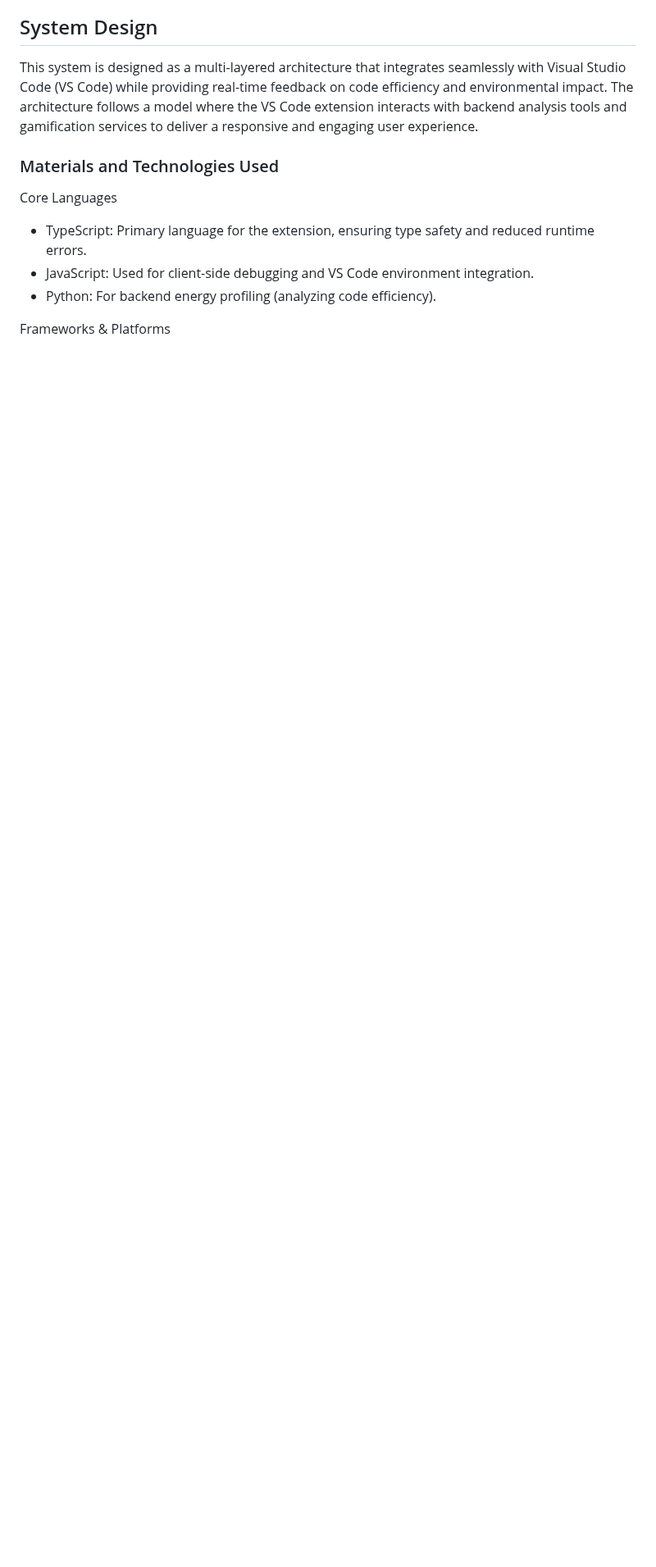
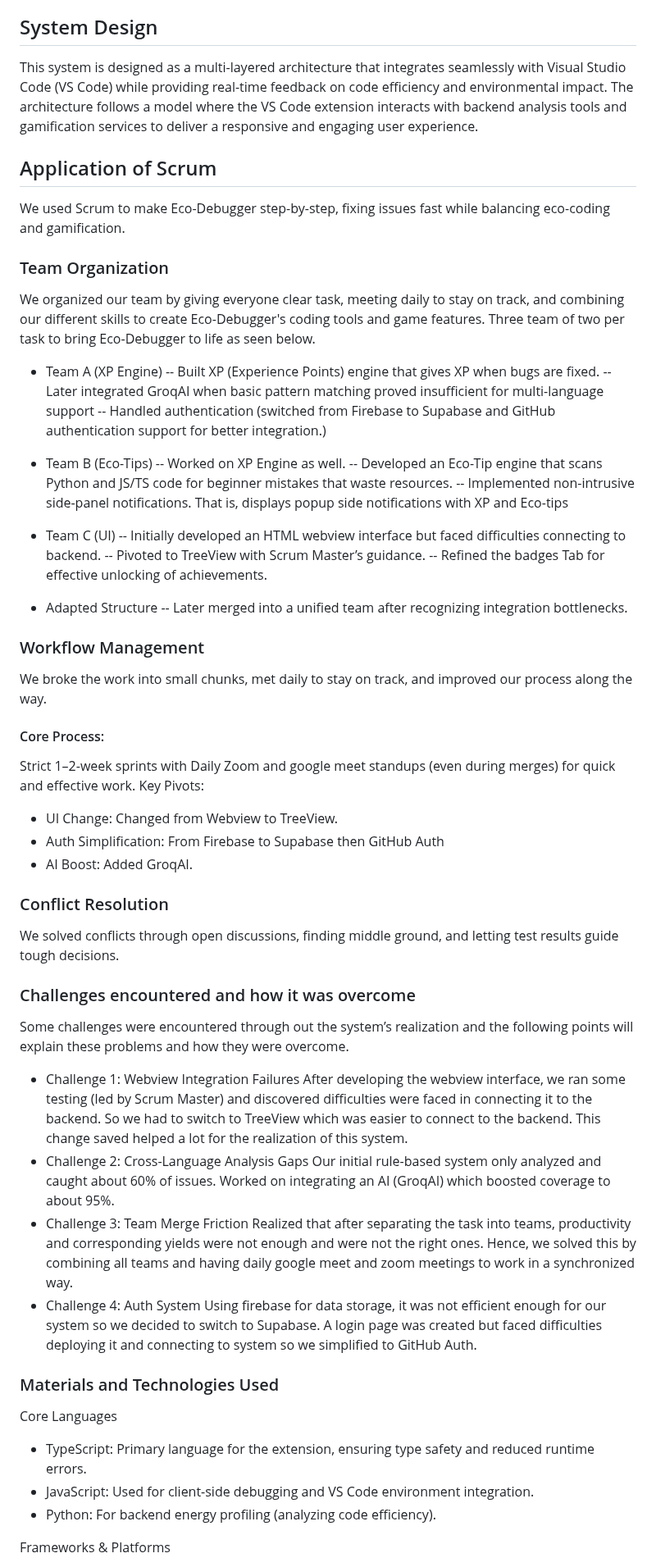
Before and after one commit to Phineas-bot/Ecodebugger-bot-repo, a Markdown page: README.md, the part around the change. Shown at 82% size. GitHub-like rendering; blank space fills up the shorter version.

```diff
--- a/README.md
+++ b/README.md
@@ -81,6 +81,53 @@ Eco-Debugger’s system requirements prioritizes both functionality (real-time c
 ## System Design
 This system is designed as a multi-layered architecture that integrates seamlessly with Visual Studio Code (VS Code) while providing real-time feedback on code efficiency and environmental impact. The architecture follows a model where the VS Code extension interacts with backend analysis tools and gamification services to deliver a responsive and engaging user experience.
 
+## Application of Scrum
+We used Scrum to make Eco-Debugger step-by-step, fixing issues fast while balancing eco-coding and gamification.
+
+### Team Organization
+We organized our team by giving everyone clear task, meeting daily to stay on track, and combining our different skills to create Eco-Debugger's coding tools and game features. Three team of two per task to bring Eco-Debugger to life as seen below.
+-	Team A (XP Engine)
+--	Built XP (Experience Points) engine that gives XP when bugs are fixed.
+--	Later integrated GroqAI when basic pattern matching proved insufficient for multi-language support
+--	Handled authentication (switched from Firebase to Supabase and GitHub authentication support for better integration.)
+
+-	Team B (Eco-Tips)
+--	Worked on XP Engine as well.
+-- Developed an Eco-Tip engine that scans Python and JS/TS code for beginner mistakes that waste resources.
+--	Implemented non-intrusive side-panel notifications. That is, displays popup side notifications with XP and Eco-tips
+-	Team C (UI)
+--	Initially developed an HTML webview interface but faced difficulties connecting to backend.
+--	Pivoted to TreeView with Scrum Master’s guidance.
+-- Refined the badges Tab for effective unlocking of achievements.
+
+-	Adapted Structure
+--	Later merged into a unified team after recognizing integration bottlenecks.
+
+### Workflow Management
+We broke the work into small chunks, met daily to stay on track, and improved our process along the way.
+
+#### Core Process:
+Strict 1–2-week sprints with Daily Zoom and google meet standups (even during merges) for quick and effective work.
+Key Pivots:
+
+-	UI Change: Changed from Webview to TreeView.
+-	Auth Simplification: From Firebase to Supabase then GitHub Auth
+-	AI Boost: Added GroqAI.
+
+### Conflict Resolution
+We solved conflicts through open discussions, finding middle ground, and letting test results guide tough decisions.
+
+### Challenges encountered and how it was overcome
+Some challenges were encountered through out the system’s realization and the following points will explain these problems and how they were overcome.
+- Challenge 1: Webview Integration Failures
+After developing the webview interface, we ran some testing (led by Scrum Master) and discovered difficulties were faced in connecting it to the backend. So we had to switch to  TreeView which was easier to connect to the backend. This change saved helped a lot for the realization of this system.
+- Challenge 2: Cross-Language Analysis Gaps
+Our initial rule-based system only analyzed and caught about 60% of issues. Worked on integrating an AI (GroqAI) which boosted coverage to about 95%.
+- Challenge 3: Team Merge Friction
+Realized that after separating the task into teams, productivity and corresponding yields were not enough and were not the right ones. Hence, we solved this by combining all teams and having daily google meet and zoom meetings to work in a synchronized way.
+- Challenge 4: Auth System
+Using firebase for data storage, it was not efficient enough for our system so we decided to switch to Supabase. A login page was created but faced difficulties deploying it and connecting to system so we simplified to GitHub Auth.
+
 ### Materials and Technologies Used
 Core Languages
 -	TypeScript: Primary language for the extension, ensuring type safety and reduced runtime errors.
```
